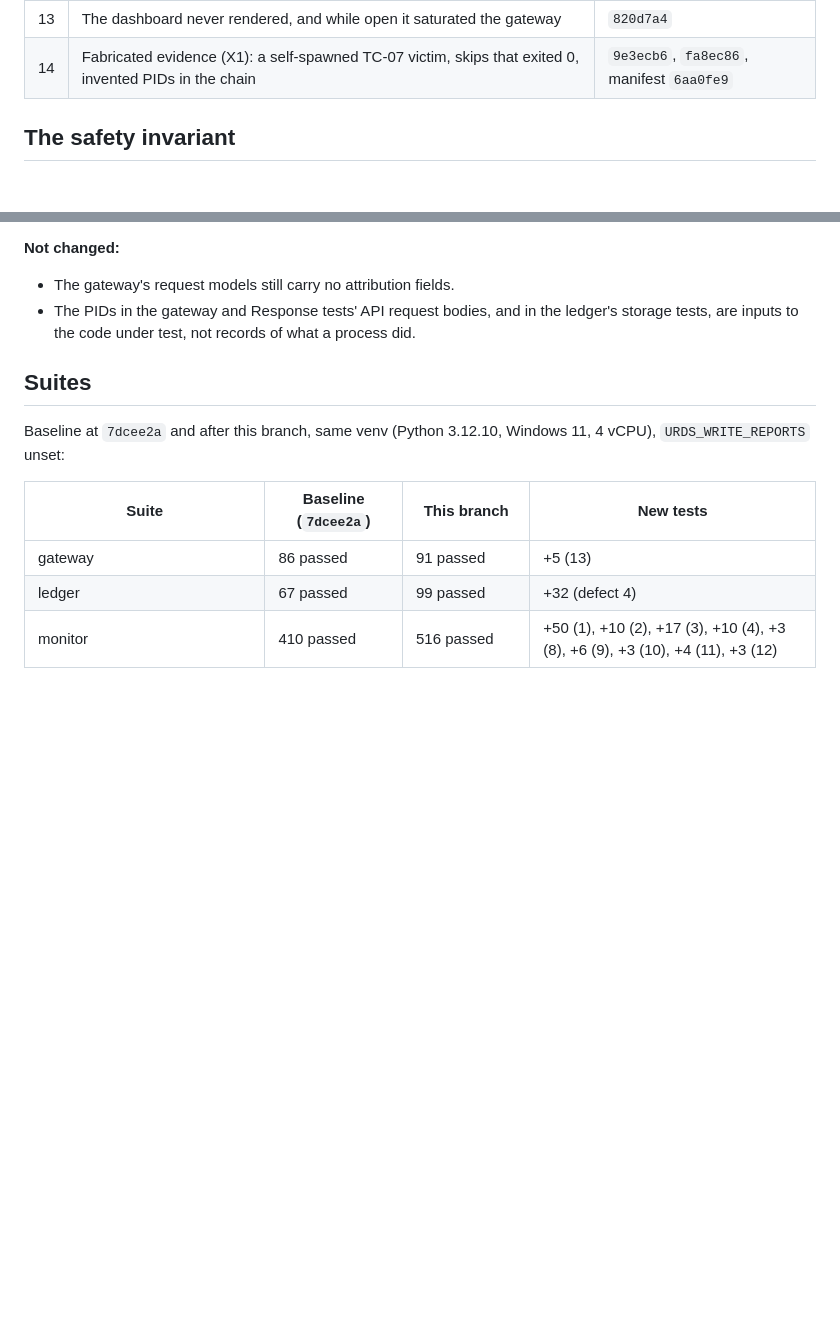
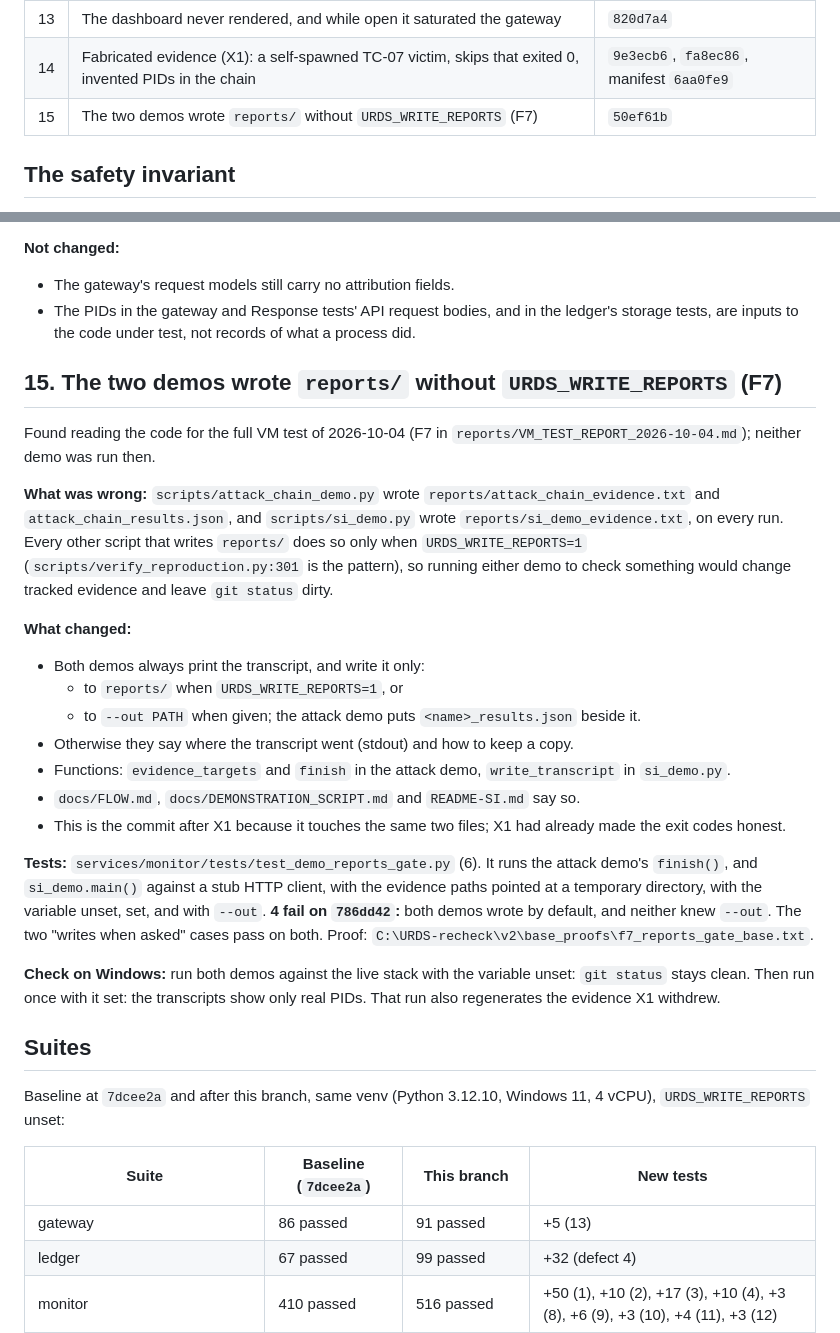
Before and after one commit to VSshashank/unified-ransomware-system, a Markdown page: FIXES.md, 2 parts joined by grey strips. Rendered like a GitHub page; blank space fills up the shorter version.

Commit message:
docs: FIXES.md - defect 15, the demos and URDS_WRITE_REPORTS (F7)
Co-Authored-By: Claude Opus 5.5 <noreply@anthropic.com>

```diff
--- a/FIXES.md
+++ b/FIXES.md
@@ -23,6 +23,7 @@ claims they no longer describe are marked **re-verification pending**.
 | 12 | "Unreadable" was reported for a file being written, with nothing locked | `d6313f1` |
 | 13 | The dashboard never rendered, and while open it saturated the gateway | `820d7a4` |
 | 14 | Fabricated evidence (X1): a self-spawned TC-07 victim, skips that exited 0, invented PIDs in the chain | `9e3ecb6`, `fa8ec86`, manifest `6aa0fe9` |
+| 15 | The two demos wrote `reports/` without `URDS_WRITE_REPORTS` (F7) | `50ef61b` |
 
 ## The safety invariant
 
@@ -740,6 +741,42 @@ not loosened in general.
   ledger's storage tests, are inputs to the code under test, not records of
   what a process did.
 
+## 15. The two demos wrote `reports/` without `URDS_WRITE_REPORTS` (F7)
+
+Found reading the code for the full VM test of 2026-10-04 (F7 in
+`reports/VM_TEST_REPORT_2026-10-04.md`); neither demo was run then.
+
+**What was wrong:** `scripts/attack_chain_demo.py` wrote
+`reports/attack_chain_evidence.txt` and `attack_chain_results.json`, and
+`scripts/si_demo.py` wrote `reports/si_demo_evidence.txt`, on every run. Every
+other script that writes `reports/` does so only when `URDS_WRITE_REPORTS=1`
+(`scripts/verify_reproduction.py:301` is the pattern), so running either demo
+to check something would change tracked evidence and leave `git status` dirty.
+
+**What changed:**
+- Both demos always print the transcript, and write it only:
+  - to `reports/` when `URDS_WRITE_REPORTS=1`, or
+  - to `--out PATH` when given; the attack demo puts
+    `<name>_results.json` beside it.
+- Otherwise they say where the transcript went (stdout) and how to keep a
+  copy.
+- Functions: `evidence_targets` and `finish` in the attack demo,
+  `write_transcript` in `si_demo.py`.
+- `docs/FLOW.md`, `docs/DEMONSTRATION_SCRIPT.md` and `README-SI.md` say so.
+- This is the commit after X1 because it touches the same two files; X1 had
+  already made the exit codes honest.
+
+**Tests:** `services/monitor/tests/test_demo_reports_gate.py` (6). It runs the
+attack demo's `finish()`, and `si_demo.main()` against a stub HTTP client, with
+the evidence paths pointed at a temporary directory, with the variable unset,
+set, and with `--out`. **4 fail on `786dd42`:** both demos wrote by default,
+and neither knew `--out`. The two "writes when asked" cases pass on both.
+Proof: `C:\URDS-recheck\v2\base_proofs\f7_reports_gate_base.txt`.
+
+**Check on Windows:** run both demos against the live stack with the variable
+unset: `git status` stays clean. Then run once with it set: the transcripts
+show only real PIDs. That run also regenerates the evidence X1 withdrew.
+
 ## Suites
 
 Baseline at `7dcee2a` and after this branch, same venv (Python 3.12.10,
```
